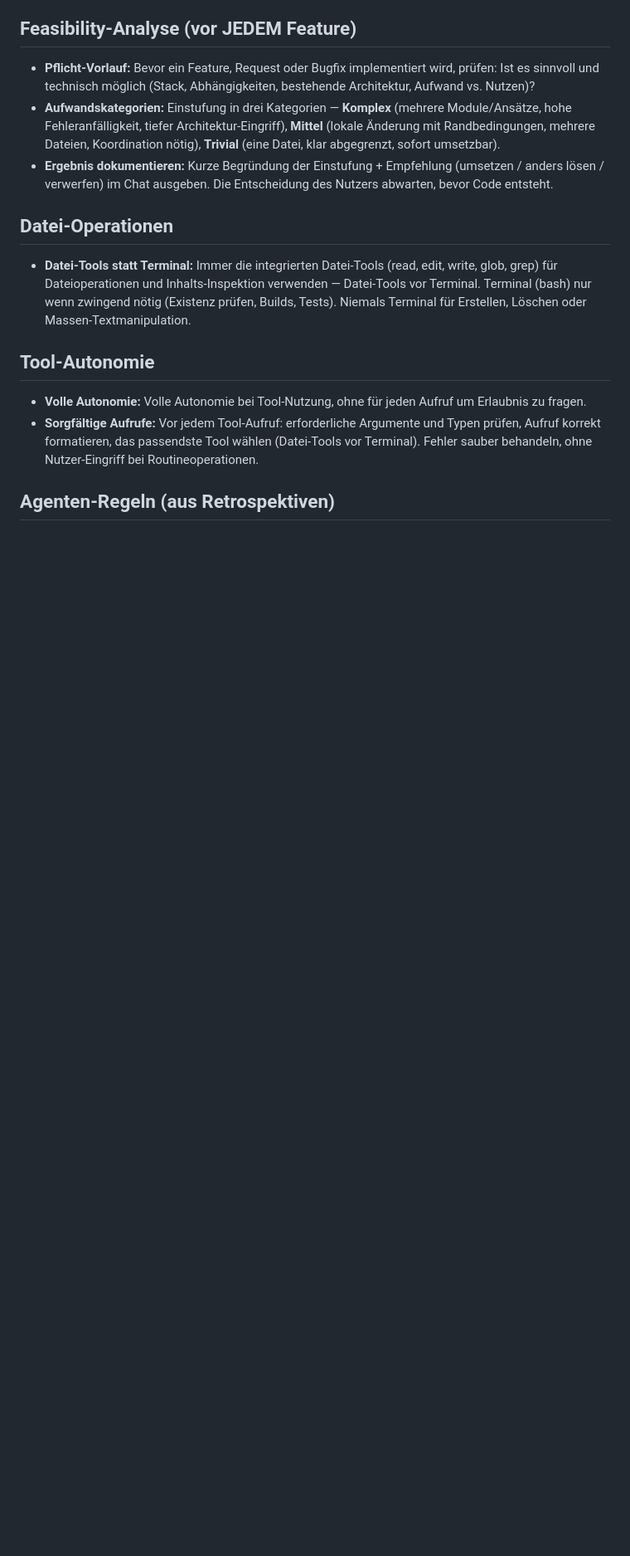
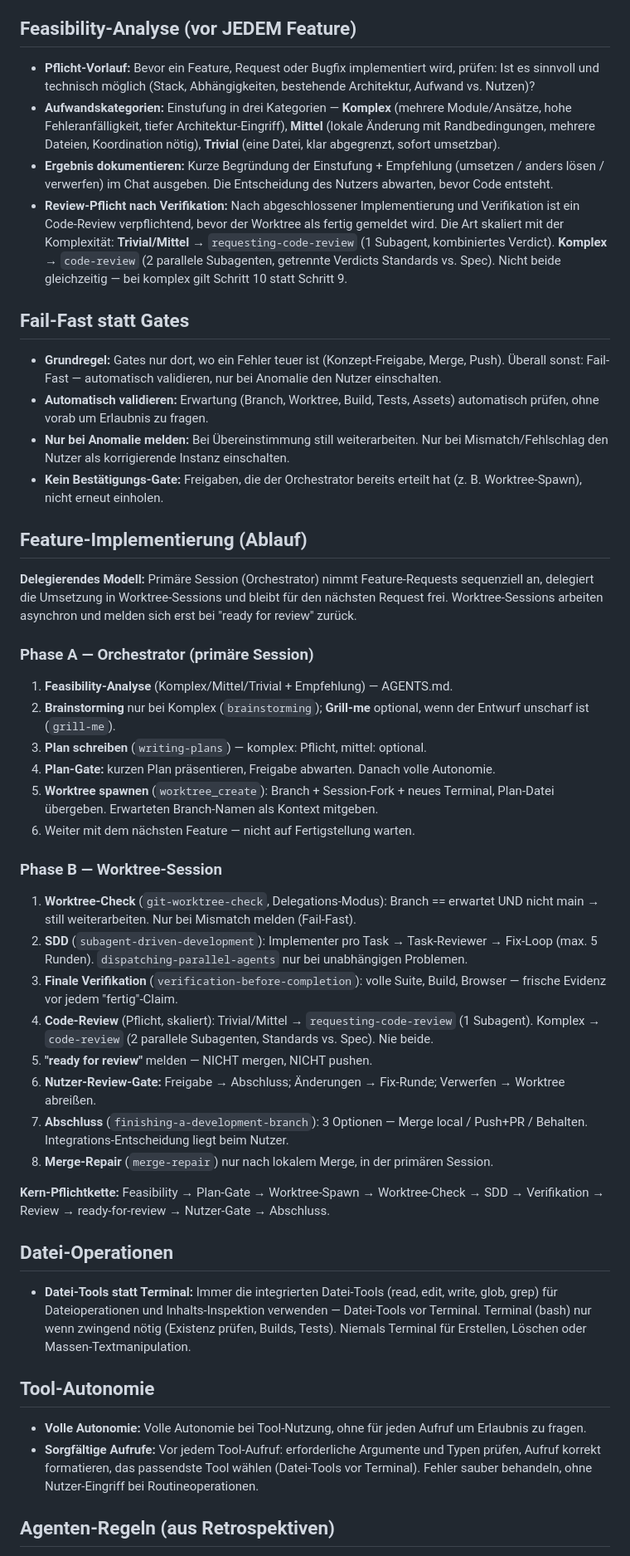
Before and after one commit to DP1997/ep_website, a Markdown page: AGENTS.md, the part around one of its changes. Shown at 83% size. Rendered like a GitHub page; blank space fills up the shorter version.

Commit message:
AGENTS.md: Workflow-Kette, Fail-Fast, Review-Pflicht und Skill-Zuordnung verankert

```diff
--- a/AGENTS.md
+++ b/AGENTS.md
@@ -49,6 +49,40 @@
 - **Pflicht-Vorlauf:** Bevor ein Feature, Request oder Bugfix implementiert wird, prüfen: Ist es sinnvoll und technisch möglich (Stack, Abhängigkeiten, bestehende Architektur, Aufwand vs. Nutzen)?
 - **Aufwandskategorien:** Einstufung in drei Kategorien — **Komplex** (mehrere Module/Ansätze, hohe Fehleranfälligkeit, tiefer Architektur-Eingriff), **Mittel** (lokale Änderung mit Randbedingungen, mehrere Dateien, Koordination nötig), **Trivial** (eine Datei, klar abgegrenzt, sofort umsetzbar).
 - **Ergebnis dokumentieren:** Kurze Begründung der Einstufung + Empfehlung (umsetzen / anders lösen / verwerfen) im Chat ausgeben. Die Entscheidung des Nutzers abwarten, bevor Code entsteht.
+- **Review-Pflicht nach Verifikation:** Nach abgeschlossener Implementierung und Verifikation ist ein Code-Review verpflichtend, bevor der Worktree als fertig gemeldet wird. Die Art skaliert mit der Komplexität: **Trivial/Mittel** → `requesting-code-review` (1 Subagent, kombiniertes Verdict). **Komplex** → `code-review` (2 parallele Subagenten, getrennte Verdicts Standards vs. Spec). Nicht beide gleichzeitig — bei komplex gilt Schritt 10 statt Schritt 9.
+
+## Fail-Fast statt Gates
+
+- **Grundregel:** Gates nur dort, wo ein Fehler teuer ist (Konzept-Freigabe, Merge, Push). Überall sonst: Fail-Fast — automatisch validieren, nur bei Anomalie den Nutzer einschalten.
+- **Automatisch validieren:** Erwartung (Branch, Worktree, Build, Tests, Assets) automatisch prüfen, ohne vorab um Erlaubnis zu fragen.
+- **Nur bei Anomalie melden:** Bei Übereinstimmung still weiterarbeiten. Nur bei Mismatch/Fehlschlag den Nutzer als korrigierende Instanz einschalten.
+- **Kein Bestätigungs-Gate:** Freigaben, die der Orchestrator bereits erteilt hat (z. B. Worktree-Spawn), nicht erneut einholen.
+
+## Feature-Implementierung (Ablauf)
+
+**Delegierendes Modell:** Primäre Session (Orchestrator) nimmt Feature-Requests sequenziell an, delegiert die Umsetzung in Worktree-Sessions und bleibt für den nächsten Request frei. Worktree-Sessions arbeiten asynchron und melden sich erst bei "ready for review" zurück.
+
+### Phase A — Orchestrator (primäre Session)
+
+1. **Feasibility-Analyse** (Komplex/Mittel/Trivial + Empfehlung) — AGENTS.md.
+2. **Brainstorming** nur bei Komplex (`brainstorming`); **Grill-me** optional, wenn der Entwurf unscharf ist (`grill-me`).
+3. **Plan schreiben** (`writing-plans`) — komplex: Pflicht, mittel: optional.
+4. **Plan-Gate:** kurzen Plan präsentieren, Freigabe abwarten. Danach volle Autonomie.
+5. **Worktree spawnen** (`worktree_create`): Branch + Session-Fork + neues Terminal, Plan-Datei übergeben. Erwarteten Branch-Namen als Kontext mitgeben.
+6. Weiter mit dem nächsten Feature — nicht auf Fertigstellung warten.
+
+### Phase B — Worktree-Session
+
+1. **Worktree-Check** (`git-worktree-check`, Delegations-Modus): Branch == erwartet UND nicht main → still weiterarbeiten. Nur bei Mismatch melden (Fail-Fast).
+2. **SDD** (`subagent-driven-development`): Implementer pro Task → Task-Reviewer → Fix-Loop (max. 5 Runden). `dispatching-parallel-agents` nur bei unabhängigen Problemen.
+3. **Finale Verifikation** (`verification-before-completion`): volle Suite, Build, Browser — frische Evidenz vor jedem "fertig"-Claim.
+4. **Code-Review** (Pflicht, skaliert): Trivial/Mittel → `requesting-code-review` (1 Subagent). Komplex → `code-review` (2 parallele Subagenten, Standards vs. Spec). Nie beide.
+5. **"ready for review"** melden — NICHT mergen, NICHT pushen.
+6. **Nutzer-Review-Gate:** Freigabe → Abschluss; Änderungen → Fix-Runde; Verwerfen → Worktree abreißen.
+7. **Abschluss** (`finishing-a-development-branch`): 3 Optionen — Merge local / Push+PR / Behalten. Integrations-Entscheidung liegt beim Nutzer.
+8. **Merge-Repair** (`merge-repair`) nur nach lokalem Merge, in der primären Session.
+
+**Kern-Pflichtkette:** Feasibility → Plan-Gate → Worktree-Spawn → Worktree-Check → SDD → Verifikation → Review → ready-for-review → Nutzer-Gate → Abschluss.
 
 ## Datei-Operationen
 
```
Also changed, not shown: other parts of AGENTS.md (+6 -5 lines).
